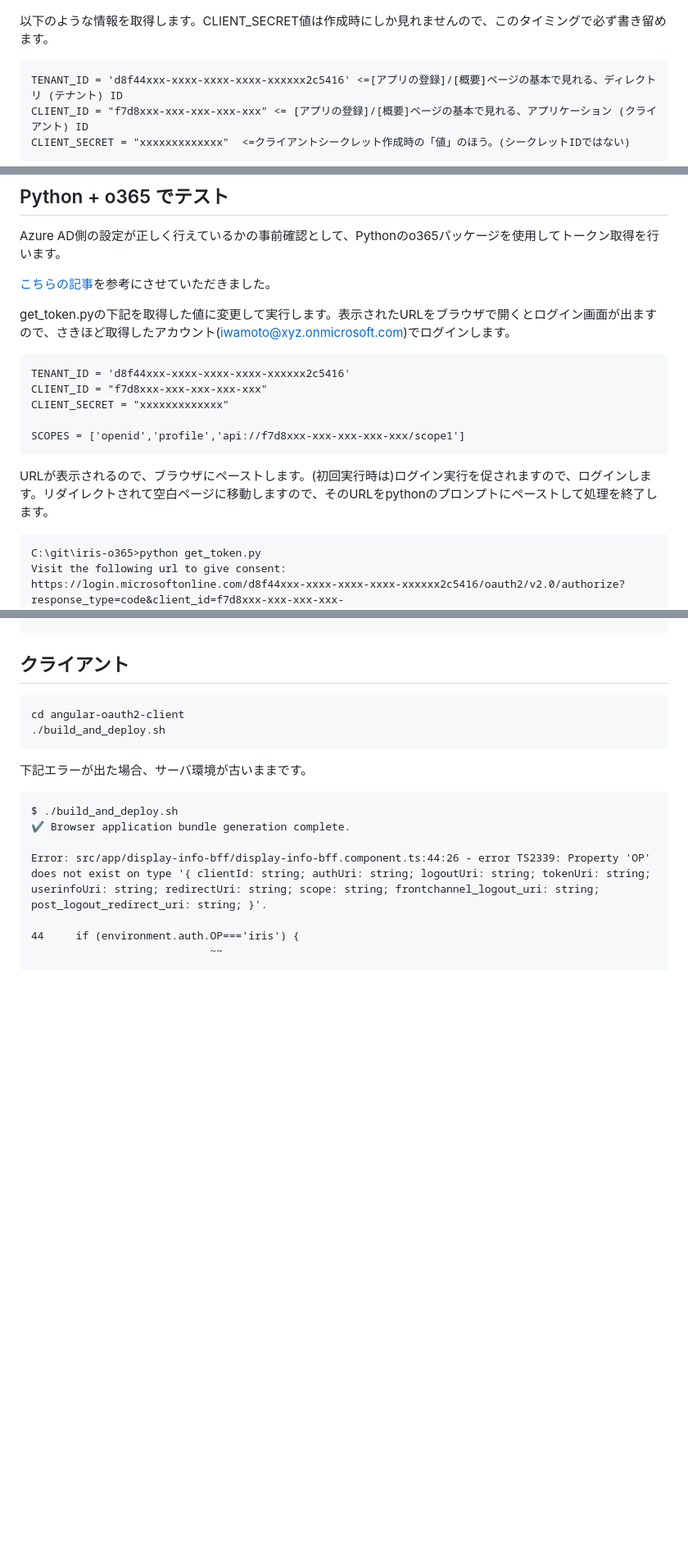
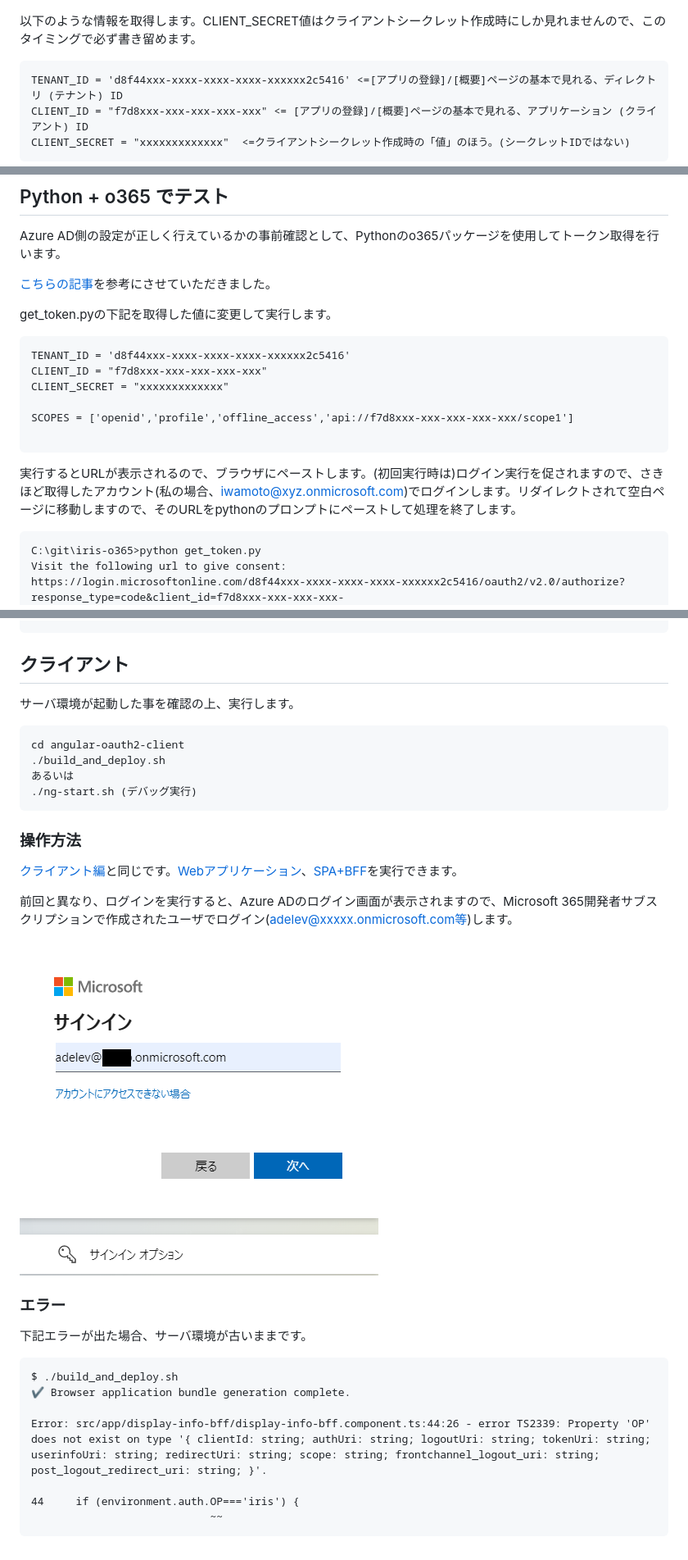
Before and after one commit to IRISMeister/iris-oauth2, a Markdown page: README-3.md, 3 parts joined by grey strips. Shown: that part at 82% size. Rendered like a GitHub page; pictures changed too: docs/Azure/images/login.png (added); blank space fills up the shorter version.

````diff
--- a/README-3.md
+++ b/README-3.md
@@ -174,7 +195,7 @@ pythonコードでテスト実行をしたいので、2個目のリダイレク
 
 ![](docs/Azure/images/app3.png)
 
-以下のような情報を取得します。CLIENT_SECRET値は作成時にしか見れませんので、このタイミングで必ず書き留めます。
+以下のような情報を取得します。CLIENT_SECRET値はクライアントシークレット作成時にしか見れませんので、このタイミングで必ず書き留めます。
 ```
 TENANT_ID = 'd8f44xxx-xxxx-xxxx-xxxx-xxxxxx2c5416' <=[アプリの登録]/[概要]ページの基本で見れる、ディレクトリ (テナント) ID
 CLIENT_ID = "f7d8xxx-xxx-xxx-xxx-xxx" <= [アプリの登録]/[概要]ページの基本で見れる、アプリケーション (クライアント) ID
@@ -195,15 +216,16 @@ Azure AD側の設定が正しく行えているかの事前確認として、Pyt
 
 [こちらの記事](https://blog.cles.jp/item/12633)を参考にさせていただきました。
 
-get_token.pyの下記を取得した値に変更して実行します。表示されたURLをブラウザで開くとログイン画面が出ますので、さきほど取得したアカウント(iwamoto@xyz.onmicrosoft.com)でログインします。
+get_token.pyの下記を取得した値に変更して実行します。
 ```
 TENANT_ID = 'd8f44xxx-xxxx-xxxx-xxxx-xxxxxx2c5416'
 CLIENT_ID = "f7d8xxx-xxx-xxx-xxx-xxx"
 CLIENT_SECRET = "xxxxxxxxxxxxx"
 
-SCOPES = ['openid','profile','api://f7d8xxx-xxx-xxx-xxx-xxx/scope1']
+SCOPES = ['openid','profile','offline_access','api://f7d8xxx-xxx-xxx-xxx-xxx/scope1']
+
 ```
-URLが表示されるので、ブラウザにペーストします。(初回実行時は)ログイン実行を促されますので、ログインします。リダイレクトされて空白ページに移動しますので、そのURLをpythonのプロンプトにペーストして処理を終了します。
+実行するとURLが表示されるので、ブラウザにペーストします。(初回実行時は)ログイン実行を促されますので、さきほど取得したアカウント(私の場合、iwamoto@xyz.onmicrosoft.com)でログインします。リダイレクトされて空白ページに移動しますので、そのURLをpythonのプロンプトにペーストして処理を終了します。
 
 ```
 C:\git\iris-o365>python get_token.py
@@ -314,12 +374,23 @@ Angular based clien App | https://webgw.localdomain/myapp/ https://webgw.localdo
 ```
 
 ## クライアント
+サーバ環境が起動した事を確認の上、実行します。
 
 ```
 cd angular-oauth2-client
 ./build_and_deploy.sh
+あるいは
+./ng-start.sh (デバッグ実行)
 ```
+### 操作方法
 
+[クライアント編](https://jp.community.intersystems.com/node/539491)と同じです。[Webアプリケーション](https://webgw.localdomain/irisclient3/csp/user/MyApp.Login.cls)、[SPA+BFF](https://webgw.localdomain/myapp/)を実行できます。
+
+前回と異なり、ログインを実行すると、Azure ADのログイン画面が表示されますので、Microsoft 365開発者サブスクリプションで作成されたユーザでログイン(adelev@xxxxx.onmicrosoft.com等)します。
+
+![](docs/Azure/images/login.png)
+
+### エラー
 下記エラーが出た場合、サーバ環境が古いままです。
 
 ```
````
Also changed, not shown: other parts of README-3.md (+77 -18 lines), docs/Azure/images/rsc.png (added), 4 other files.
